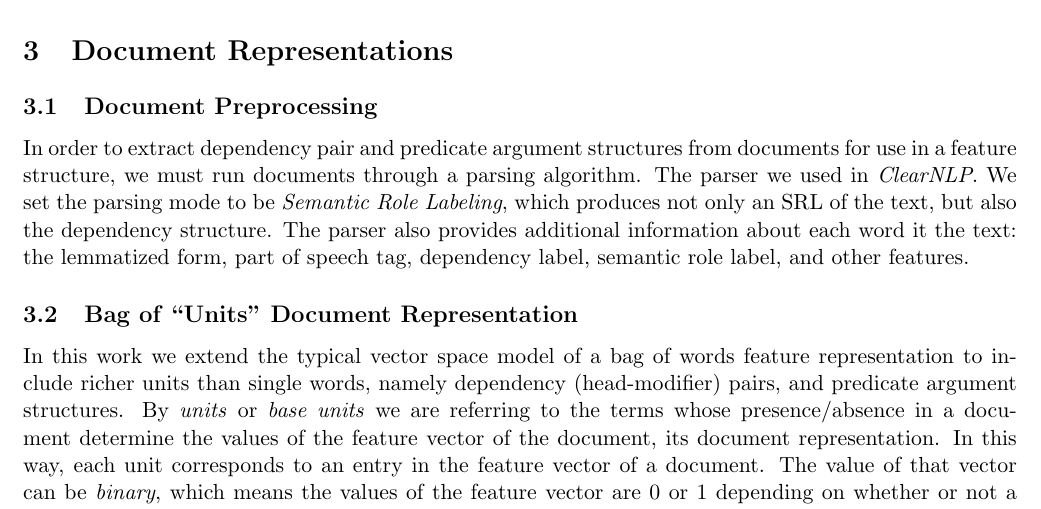
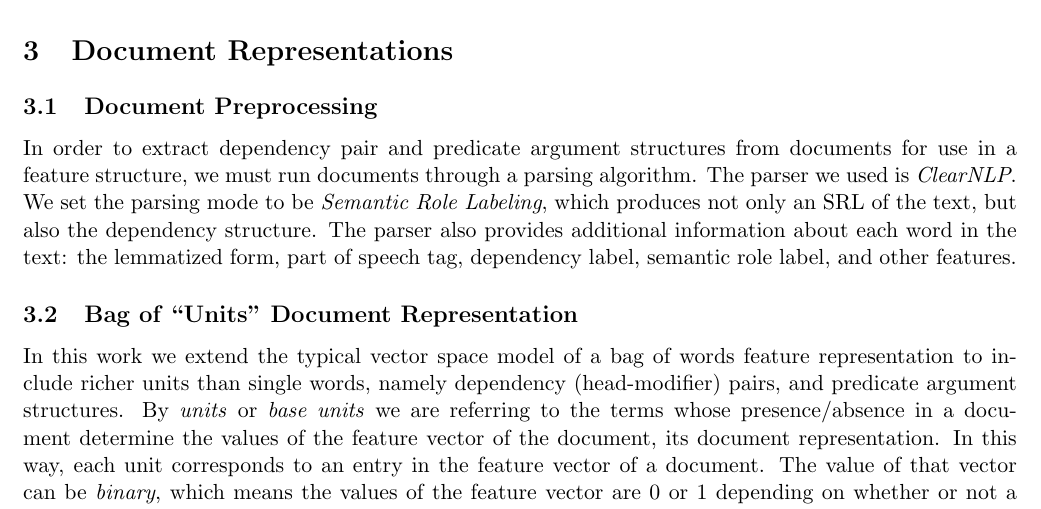
Before and after one commit to nmonath/NLPProject, a LaTeX document (tex/final_report.tex): part of page 2 of 16, cut so that both start at the same text. Compiled offline with pdfLaTeX.

Commit message:
minor changes

```diff
--- a/tex/final_report.tex
+++ b/tex/final_report.tex
@@ -63,7 +63,7 @@ Our work separates itself from these previous studies in that we propose to use
 
 \subsection{Document Preprocessing}
 
-In order to extract dependency pair and predicate argument structures from documents for use in a feature structure, we must run documents through a parsing algorithm. The parser we used in \emph{ClearNLP}. We set the parsing mode to be \emph{Semantic Role Labeling}, which produces not only an SRL of the text, but also the dependency structure. The parser also provides additional information about each word it the text: the lemmatized form, part of speech tag, dependency label, semantic role label, and other features.
+In order to extract dependency pair and predicate argument structures from documents for use in a feature structure, we must run documents through a parsing algorithm. The parser we used is \emph{ClearNLP}. We set the parsing mode to be \emph{Semantic Role Labeling}, which produces not only an SRL of the text, but also the dependency structure. The parser also provides additional information about each word in the text: the lemmatized form, part of speech tag, dependency label, semantic role label, and other features.
 
 \subsection{Bag of ``Units'' Document Representation}
 
```
Also changed, not shown: tex/final_report.pdf.
